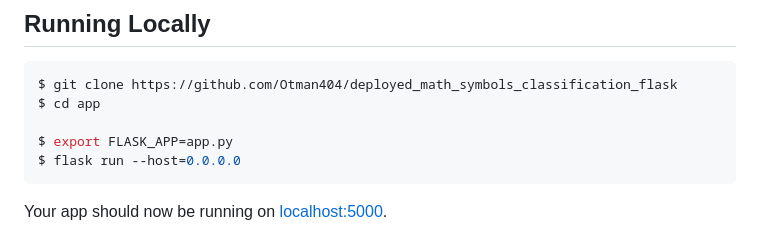
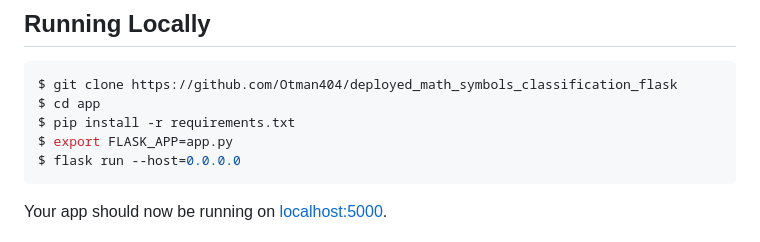
Before and after one commit to Otman404/deployed_math_symbols_classification_flask, a Markdown page: README.md, the part around the change. GitHub-like rendering.

````diff
--- a/README.md
+++ b/README.md
@@ -22,7 +22,7 @@ Draw a symbol on the drawing zone and click 'Predict' to get the result, you can
 ```sh
 $ git clone https://github.com/Otman404/deployed_math_symbols_classification_flask
 $ cd app
-
+$ pip install -r requirements.txt
 $ export FLASK_APP=app.py
 $ flask run --host=0.0.0.0
 ```
````
Also changed, not shown: app/output.png.
